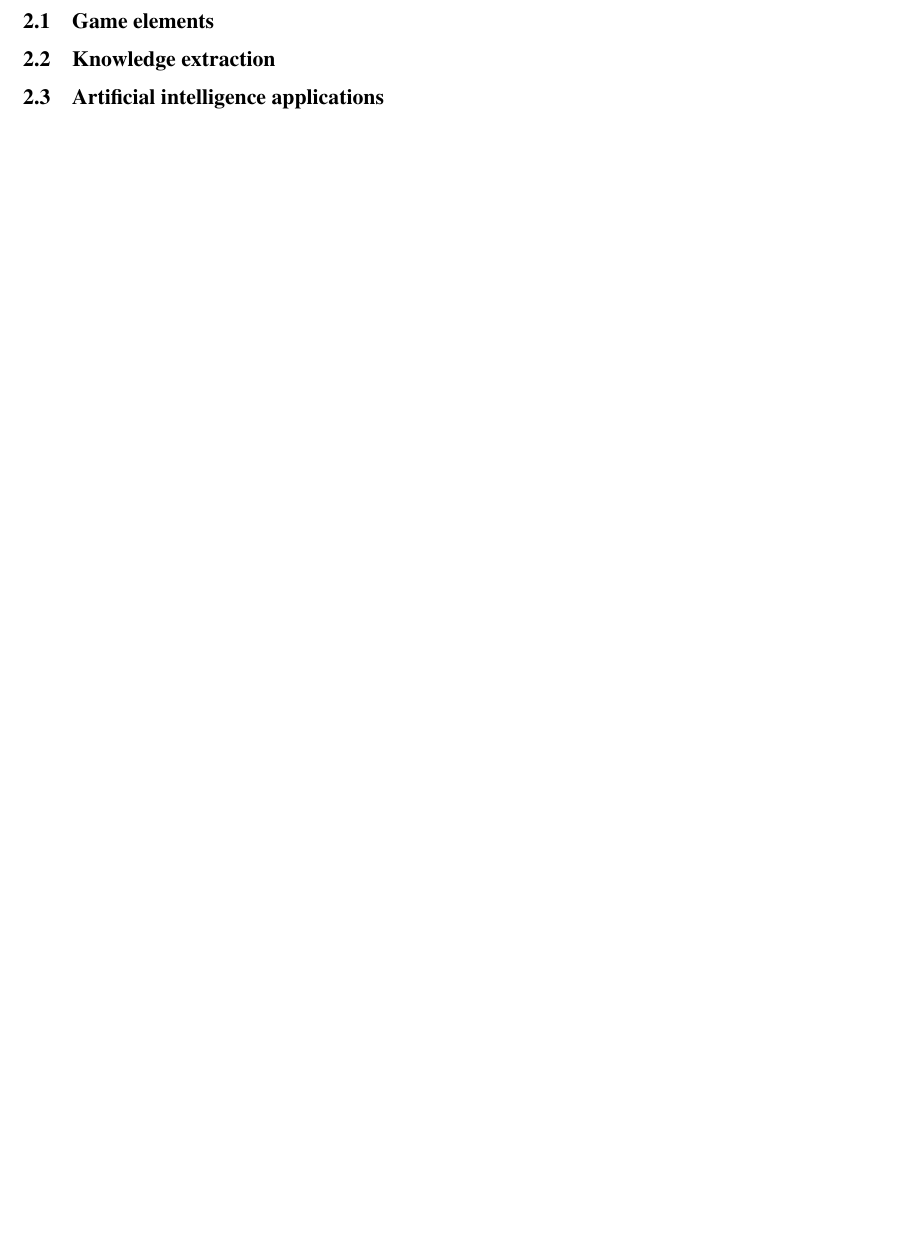
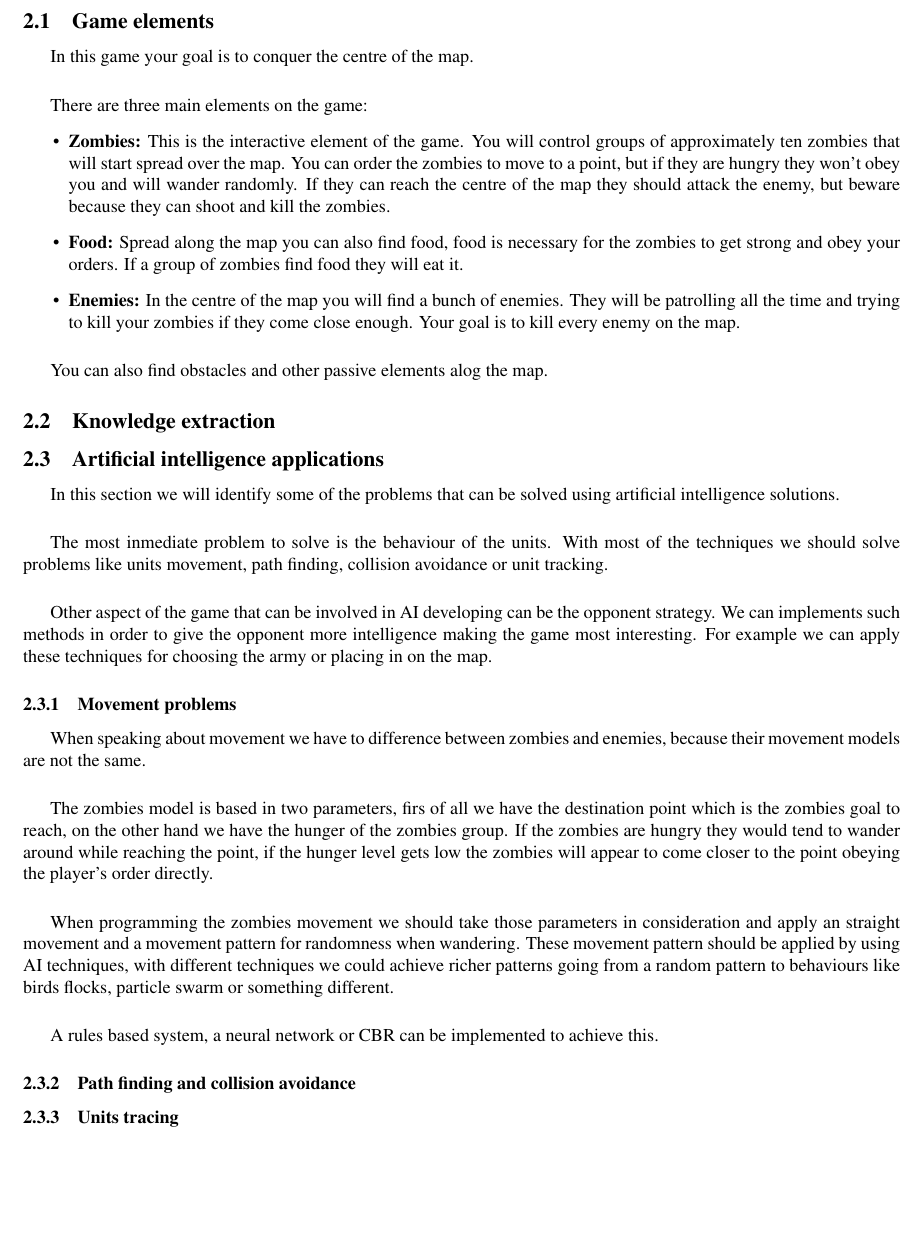
Before and after one commit to BGCX261/zproject-iav-git, a LaTeX paper (mem/zmem.tex): part of page 5 of 7, cut so that both start at the same text, the shorter picture padded with empty space. Compiled offline with pdfLaTeX.

```diff
--- a/mem/zmem.tex
+++ b/mem/zmem.tex
@@ -64,11 +64,44 @@
 
   \subsection{Game elements}
 
+    \p{In this game your goal is to conquer the centre of the map.}
+
+    \p{There are three main elements on the game:}
+
+    \begin{itemize}
+     \item \textbf{Zombies:} This is the interactive element of the game. You will control groups of approximately ten zombies that will start spread over the map. You can order the zombies to move to a point, but if they are hungry they won't obey you and will wander randomly. If they can reach the centre of the map they should attack the enemy, but beware because they can shoot and kill the zombies.
+     \item \textbf{Food:} Spread along the map you can also find food, food is necessary for the zombies to get strong and obey your orders. If a group of zombies find food they will eat it.
+     \item \textbf{Enemies:} In the centre of the map you will find a bunch of enemies. They will be patrolling all the time and trying to kill your zombies if they come close enough. Your goal is to kill every enemy on the map.
+    \end{itemize}
+
+  \p{You can also find obstacles and other passive elements alog the map.}
+
+
   \subsection{Knowledge extraction}
 
   \subsection{Artificial intelligence applications}
 
-\newpage
+  \p{In this section we will identify some of the problems that can be solved using artificial intelligence solutions.}
+
+  \p{The most inmediate problem to solve is the behaviour of the units. With most of the techniques we should solve problems like units movement, path finding, collision avoidance or unit tracking.}
+
+  \p{Other aspect of the game that can be involved in AI developing can be the opponent strategy. We can implements such methods in order to give the opponent more intelligence making the game most interesting. For example we can apply these techniques for choosing the army or placing in on the map.}
+
+  \subsubsection{Movement problems}
+
+    \p{When speaking about movement we have to difference between zombies and enemies, because their movement models are not the same.}
+
+    \p{The zombies model is based in two parameters, firs of all we have the destination point which is the zombies goal to reach, on the other hand we have the hunger of the zombies group. If the zombies are hungry they would tend to wander around while reaching the point, if the hunger level gets low the zombies will appear to come closer to the point obeying the player's order directly.}
+
+    \p{When programming the zombies movement we should take those parameters in consideration and apply an straight movement and a movement pattern for randomness when wandering. These movement pattern should be applied by using AI techniques, with different techniques we could achieve richer patterns going from a random pattern to behaviours like birds flocks, particle swarm or something different.}
+
+    \p{A rules based system, a neural network or CBR can be implemented to achieve this.}
+
+   \subsubsection{Path finding and collision avoidance}
+
+   \subsubsection{Units tracing}
+
+  \newpage
 \section{Artificial intelligence principles II: Representation and algorithms}
 
   \subsection{Application of search techniques}
```
Also changed, not shown: mem/zmem.pdf, 14 other files.
